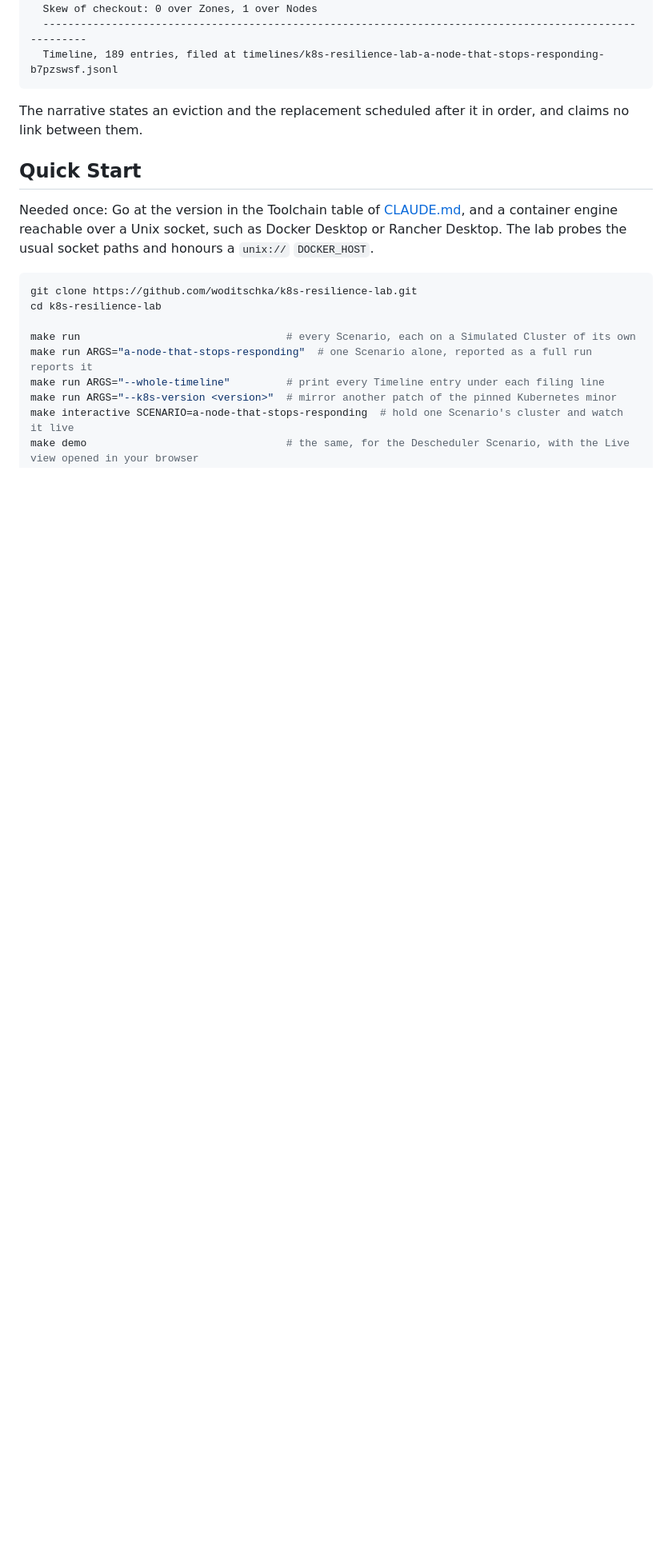
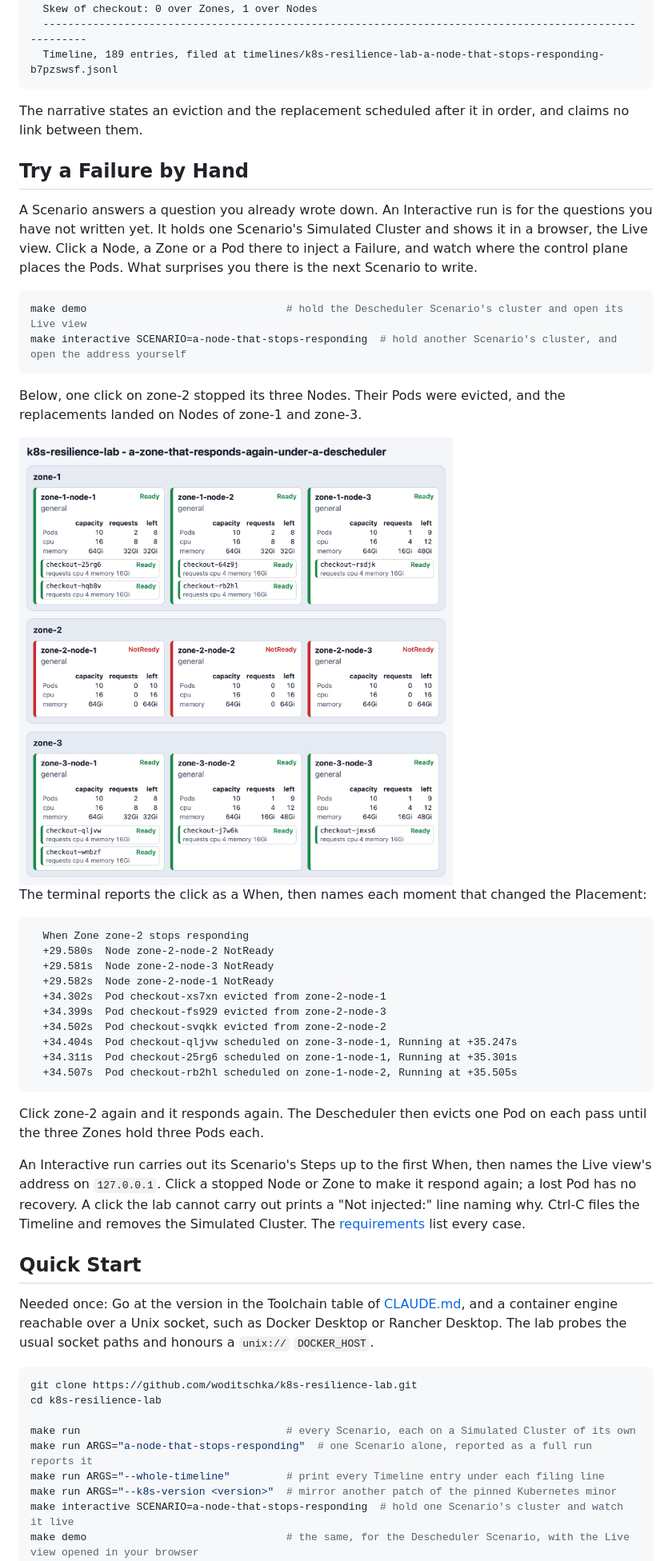
Before and after one commit to woditschka/k8s-resilience-lab, a Markdown page: README.md, the part around one of its changes. Shown at 80% size. Drawn GitHub-style; pictures changed too: docs/images/live-view-zone-stopped.png (added); blank space fills up the shorter version.

Commit message:
docs: show the Interactive run in the README
The README gains a section of its own, Try a Failure by Hand, saying
what an Interactive run is for, so a newcomer sees the Live view
before running anything.

- README: the purpose in plain words, the two commands, one Live view
  image of a stopped Zone and the terminal lines of that click
- README: the long Interactive run paragraph leaves Quick Start,
  shortened to five sentences with a link to the requirements
- docs/images: the Live view image, rendered at twice its size from
  the board of the run the terminal lines come from

Documentation only, so the quality gate was not run.

Co-Authored-By: Claude Fable 5.2 <noreply@anthropic.com>

````diff
--- a/README.md
+++ b/README.md
@@ -85,6 +85,38 @@ Scenario a-node-that-stops-responding, on k8s-resilience-lab-a-node-that-stops-r
 
 The narrative states an eviction and the replacement scheduled after it in order, and claims no link between them.
 
+## Try a Failure by Hand
+
+A Scenario answers a question you already wrote down. An Interactive run is for the questions you have not written yet. It holds one Scenario's Simulated Cluster and shows it in a browser, the Live view. Click a Node, a Zone or a Pod there to inject a Failure, and watch where the control plane places the Pods. What surprises you there is the next Scenario to write.
+
+```bash
+make demo                                # hold the Descheduler Scenario's cluster and open its Live view
+make interactive SCENARIO=a-node-that-stops-responding  # hold another Scenario's cluster, and open the address yourself
+```
+
+Below, one click on zone-2 stopped its three Nodes. Their Pods were evicted, and the replacements landed on Nodes of zone-1 and zone-3.
+
+<img src="docs/images/live-view-zone-stopped.png" width="720" alt="The Live view after zone-2 stopped responding: its three Nodes NotReady and empty, all nine Pods on the Nodes of zone-1 and zone-3">
+
+The terminal reports the click as a When, then names each moment that changed the Placement:
+
+```text
+  When Zone zone-2 stops responding
+  +29.580s  Node zone-2-node-2 NotReady
+  +29.581s  Node zone-2-node-3 NotReady
+  +29.582s  Node zone-2-node-1 NotReady
+  +34.302s  Pod checkout-xs7xn evicted from zone-2-node-1
+  +34.399s  Pod checkout-fs929 evicted from zone-2-node-3
+  +34.502s  Pod checkout-svqkk evicted from zone-2-node-2
+  +34.404s  Pod checkout-qljvw scheduled on zone-3-node-1, Running at +35.247s
+  +34.311s  Pod checkout-25rg6 scheduled on zone-1-node-1, Running at +35.301s
+  +34.507s  Pod checkout-rb2hl scheduled on zone-1-node-2, Running at +35.505s
+```
+
+Click zone-2 again and it responds again. The Descheduler then evicts one Pod on each pass until the three Zones hold three Pods each.
+
+An Interactive run carries out its Scenario's Steps up to the first When, then names the Live view's address on `127.0.0.1`. Click a stopped Node or Zone to make it respond again; a lost Pod has no recovery. A click the lab cannot carry out prints a "Not injected:" line naming why. Ctrl-C files the Timeline and removes the Simulated Cluster. The [requirements](docs/prd.md#injecting-a-failure-from-the-live-view) list every case.
+
 ## Quick Start
 
 Needed once: Go at the version in the Toolchain table of [CLAUDE.md](CLAUDE.md), and a container engine reachable over a Unix socket, such as Docker Desktop or Rancher Desktop. The lab probes the usual socket paths and honours a `unix://` `DOCKER_HOST`.
````
Also changed, not shown: other parts of README.md (+0 -2 lines).
